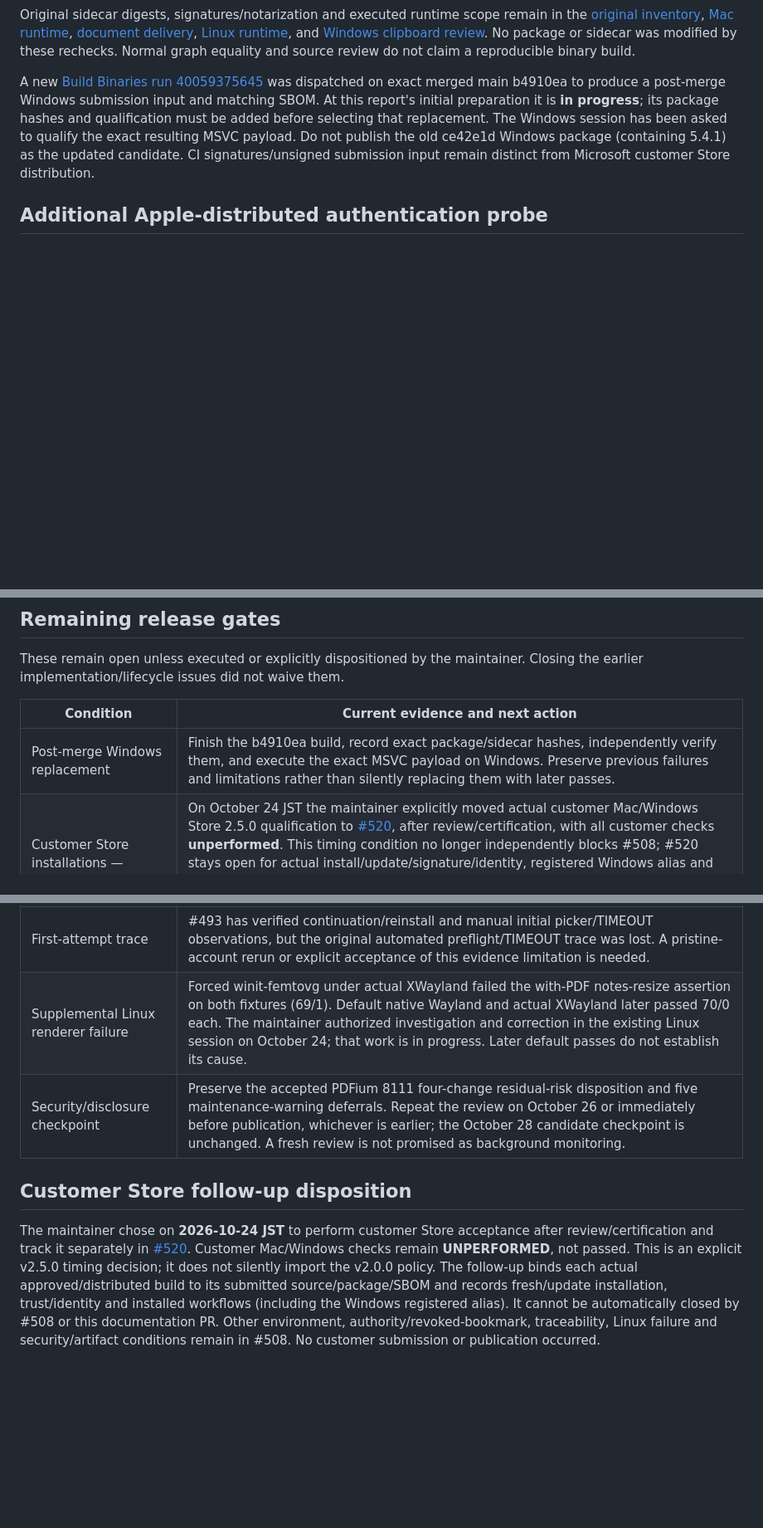
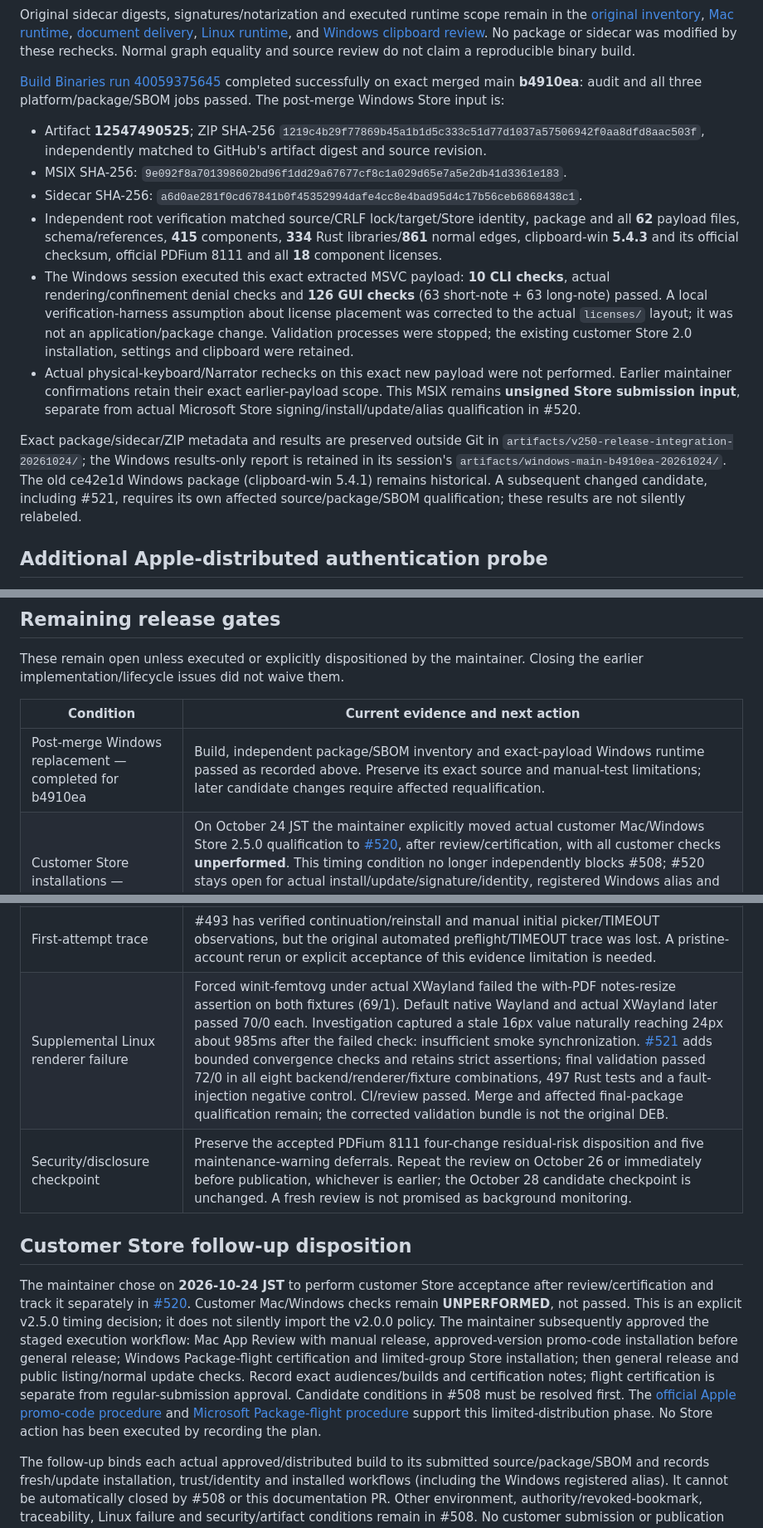
Before and after one commit to koichiro/quick-presenter, a Markdown page: docs/validation/V250_RELEASE_INTEGRATION_20261024.md, 3 parts joined by grey strips. Shown at 83% size. Drawn GitHub-style; blank space fills up the shorter version.

Commit message:
docs: record final Windows checks and staged Store validation workflow

```diff
--- a/docs/validation/V250_RELEASE_INTEGRATION_20261024.md
+++ b/docs/validation/V250_RELEASE_INTEGRATION_20261024.md
@@ -38,14 +38,36 @@ remain in the [original inventory](V250_FINAL_ARTIFACT_INVENTORY_20261023.md),
 No package or sidecar was modified by these rechecks. Normal graph equality
 and source review do not claim a reproducible binary build.
 
-A new [Build Binaries run 40059375645](https://github.com/koichiro/quick-presenter/actions/runs/40059375645)
-was dispatched on exact merged main b4910ea to produce a post-merge Windows
-submission input and matching SBOM. At this report's initial preparation it is
-**in progress**; its package hashes and qualification must be added before
-selecting that replacement. The Windows session has been asked to qualify the
-exact resulting MSVC payload. Do not publish the old ce42e1d Windows package
-(containing 5.4.1) as the updated candidate. CI signatures/unsigned submission
-input remain distinct from Microsoft customer Store distribution.
+[Build Binaries run 40059375645](https://github.com/koichiro/quick-presenter/actions/runs/40059375645)
+completed successfully on exact merged main **b4910ea**: audit and all three
+platform/package/SBOM jobs passed. The post-merge Windows Store input is:
+
+- Artifact **12547490525**; ZIP SHA-256
+  `1219c4b29f77869b45a1b1d5c333c51d77d1037a57506942f0aa8dfd8aac503f`,
+  independently matched to GitHub's artifact digest and source revision.
+- MSIX SHA-256: `9e092f8a701398602bd96f1dd29a67677cf8c1a029d65e7a5e2db41d3361e183`.
+- Sidecar SHA-256: `a6d0ae281f0cd67841b0f45352994dafe4cc8e4bad95d4c17b56ceb6868438c1`.
+- Independent root verification matched source/CRLF lock/target/Store identity,
+  package and all **62** payload files, schema/references, **415** components,
+  **334** Rust libraries/**861** normal edges, clipboard-win **5.4.3** and its
+  official checksum, official PDFium 8111 and all **18** component licenses.
+- The Windows session executed this exact extracted MSVC payload: **10 CLI
+  checks**, actual rendering/confinement denial checks and **126 GUI checks**
+  (63 short-note + 63 long-note) passed. A local verification-harness assumption
+  about license placement was corrected to the actual `licenses/` layout;
+  it was not an application/package change. Validation processes were stopped;
+  the existing customer Store 2.0 installation, settings and clipboard were retained.
+- Actual physical-keyboard/Narrator rechecks on this exact new payload were not
+  performed. Earlier maintainer confirmations retain their exact earlier-payload
+  scope. This MSIX remains **unsigned Store submission input**, separate from
+  actual Microsoft Store signing/install/update/alias qualification in #520.
+
+Exact package/sidecar/ZIP metadata and results are preserved outside Git in
+`artifacts/v250-release-integration-20261024/`; the Windows results-only report
+is retained in its session's `artifacts/windows-main-b4910ea-20261024/`.
+The old ce42e1d Windows package (clipboard-win 5.4.1) remains historical.
+A subsequent changed candidate, including #521, requires its own affected
+source/package/SBOM qualification; these results are not silently relabeled.
 
 ## Additional Apple-distributed authentication probe
 
@@ -79,12 +101,12 @@ Closing the earlier implementation/lifecycle issues did not waive them.
 
 | Condition | Current evidence and next action |
 | --- | --- |
-| Post-merge Windows replacement | Finish the b4910ea build, record exact package/sidecar hashes, independently verify them, and execute the exact MSVC payload on Windows. Preserve previous failures and limitations rather than silently replacing them with later passes. |
+| Post-merge Windows replacement — completed for b4910ea | Build, independent package/SBOM inventory and exact-payload Windows runtime passed as recorded above. Preserve its exact source and manual-test limitations; later candidate changes require affected requalification. |
 | Customer Store installations — transferred | On October 24 JST the maintainer explicitly moved actual customer Mac/Windows Store 2.5.0 qualification to [#520](https://github.com/koichiro/quick-presenter/issues/520), after review/certification, with all customer checks **unperformed**. This timing condition no longer independently blocks #508; #520 stays open for actual install/update/signature/identity, registered Windows alias and installed workflows. TestFlight/CI/extracted-payload checks remain separate. This decision authorizes neither customer review submission nor publication and leaves every other #508 gate in force. |
 | Unavailable Mac environments | No additional Intel/other-supported-macOS machine is available. Testing or an explicit bounded release disposition is needed. |
 | Actual product authority | Cross-user rejection and sufficiently attributable foreign-team rejection on the Apple-distributed product remain incomplete. The bounded probe above is supporting evidence only. Genuine OS revocation of persisted security-scoped bookmark authority remains untested; moved files, ACL denial and stopAccessing are not substitutes. |
 | First-attempt trace | #493 has verified continuation/reinstall and manual initial picker/TIMEOUT observations, but the original automated preflight/TIMEOUT trace was lost. A pristine-account rerun or explicit acceptance of this evidence limitation is needed. |
-| Supplemental Linux renderer failure | Forced winit-femtovg under actual XWayland failed the with-PDF notes-resize assertion on both fixtures (69/1). Default native Wayland and actual XWayland later passed 70/0 each. The maintainer authorized investigation and correction in the existing Linux session on October 24; that work is in progress. Later default passes do not establish its cause. |
+| Supplemental Linux renderer failure | Forced winit-femtovg under actual XWayland failed the with-PDF notes-resize assertion on both fixtures (69/1). Default native Wayland and actual XWayland later passed 70/0 each. Investigation captured a stale 16px value naturally reaching 24px about 985ms after the failed check: insufficient smoke synchronization. [#521](https://github.com/koichiro/quick-presenter/pull/521) adds bounded convergence checks and retains strict assertions; final validation passed 72/0 in all eight backend/renderer/fixture combinations, 497 Rust tests and a fault-injection negative control. CI/review passed. Merge and affected final-package qualification remain; the corrected validation bundle is not the original DEB. |
 | Security/disclosure checkpoint | Preserve the accepted PDFium 8111 four-change residual-risk disposition and five maintenance-warning deferrals. Repeat the review on October 26 or immediately before publication, whichever is earlier; the October 28 candidate checkpoint is unchanged. A fresh review is not promised as background monitoring. |
 
 ## Customer Store follow-up disposition
@@ -93,6 +115,17 @@ The maintainer chose on **2026-10-24 JST** to perform customer Store acceptance
 after review/certification and track it separately in [#520](https://github.com/koichiro/quick-presenter/issues/520).
 Customer Mac/Windows checks remain **UNPERFORMED**, not passed. This is an
 explicit v2.5.0 timing decision; it does not silently import the v2.0.0 policy.
+The maintainer subsequently approved the staged execution workflow: Mac App
+Review with manual release, approved-version promo-code installation before
+general release; Windows Package-flight certification and limited-group Store
+installation; then general release and public listing/normal update checks.
+Record exact audiences/builds and certification notes; flight certification is
+separate from regular-submission approval. Candidate conditions in #508 must be
+resolved first. The [official Apple promo-code procedure](https://developer.apple.com/help/app-store-connect/offer-promo-codes/request-and-manage-promo-codes/)
+and [Microsoft Package-flight procedure](https://learn.microsoft.com/en-us/windows/apps/publish/package-flights)
+support this limited-distribution phase. No Store action has been executed by
+recording the plan.
+
 The follow-up binds each actual approved/distributed build to its submitted
 source/package/SBOM and records fresh/update installation, trust/identity and
 installed workflows (including the Windows registered alias). It cannot be
```
Also changed, not shown: docs/RELEASE.md (+27 -7 lines).
